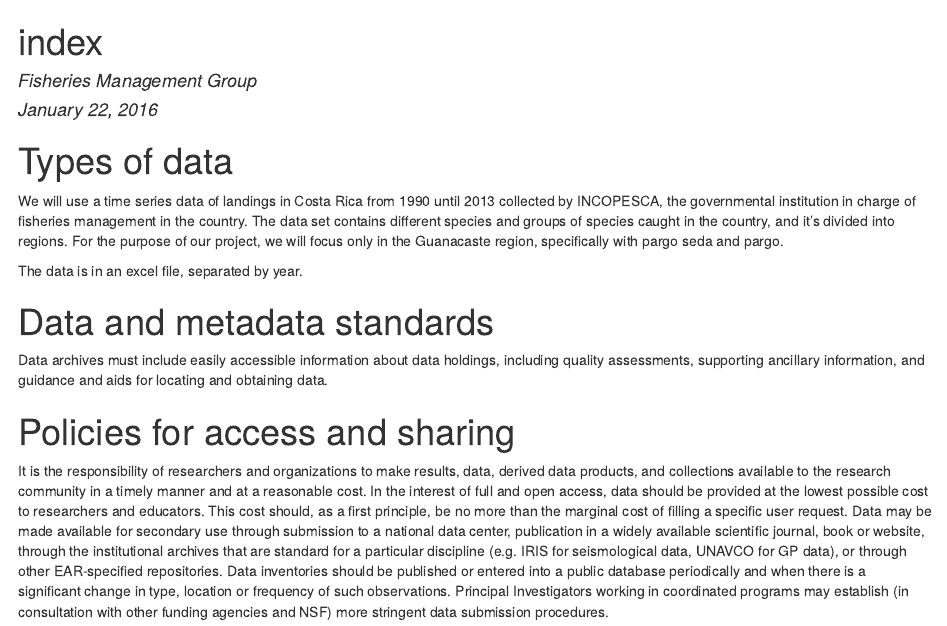
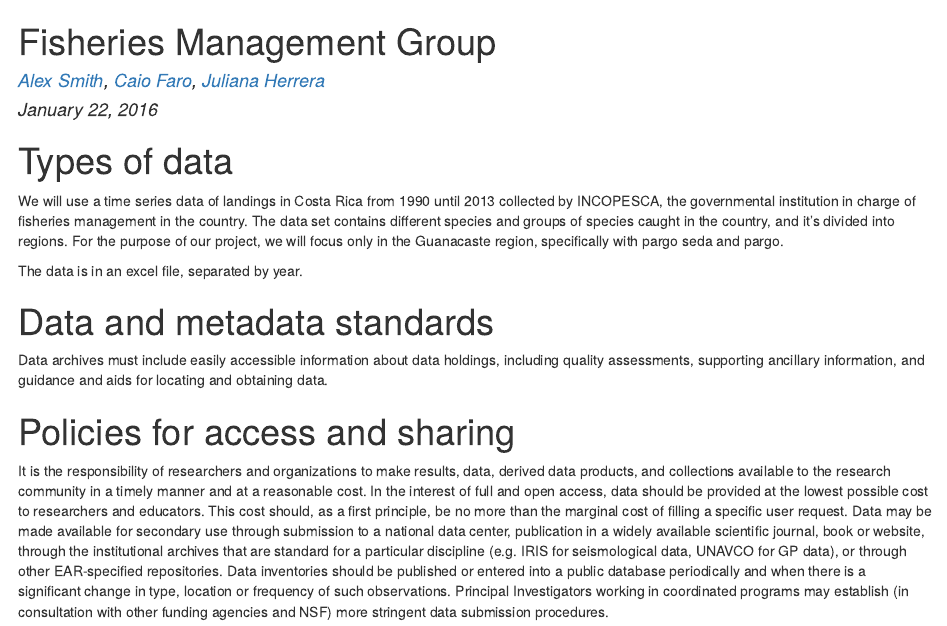
Before and after one commit to FisheriesManagement/fishmgnt, an R Markdown document (index.Rmd): the page in a window 1100 px wide, from its top. The pictures show the output file index.html that the author committed with the source, opened offline.

Commit message:
Change Author

```diff
--- a/index.Rmd
+++ b/index.Rmd
@@ -1,6 +1,7 @@
 ---
-title: "index"
-author: "Fisheries Management Group"
+title: "Fisheries Management Group"
+author: "[Alex Smith](http://ucsb-bren.github.io/env-info/students/alxsmith.html), [Caio Faro](http://ucsb-bren.github.io/env-info/students/caio-faro.html), [Juliana Herrera](http://ucsb-bren.github.io/env-info/students/julianaherrera.html)"
+
 date: "January 22, 2016"
 output: html_document
 ---
```
Also changed, not shown: index.html, index.Rmd (1 more changed lines).
